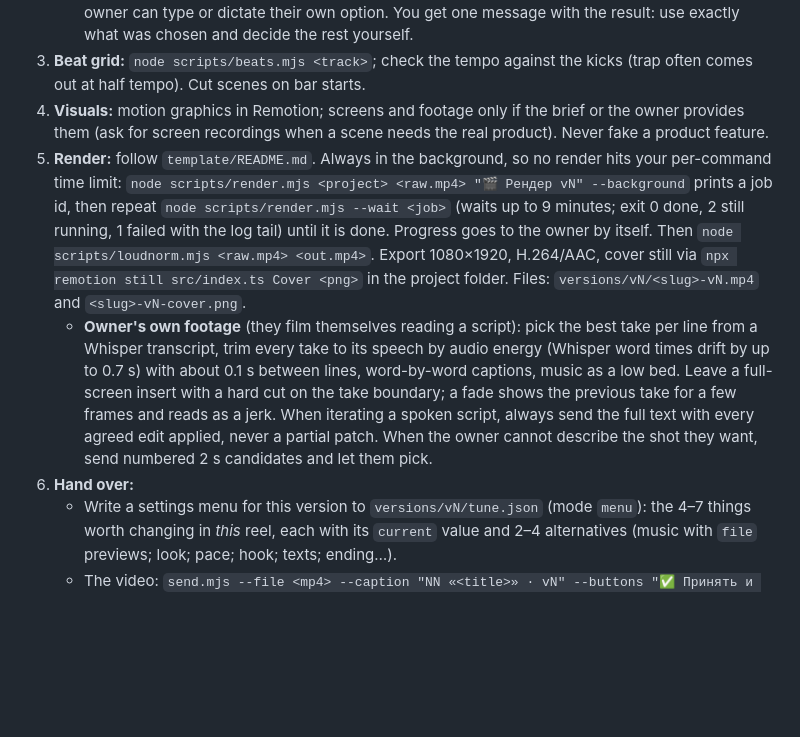
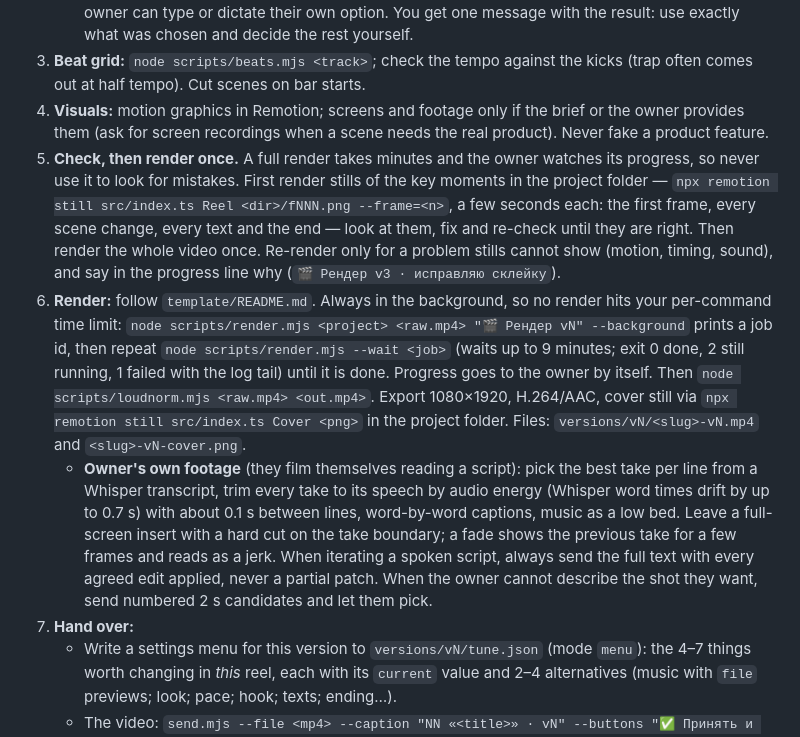
Before and after one commit to fivol/reels-bot, a Markdown page: REELS.md, the part around the change. GitHub-like rendering; blank space fills up the shorter version.

Commit message:
Check key frames as stills before the one full render
Co-Authored-By: Claude Opus 5.5 <noreply@anthropic.com>

```diff
--- a/REELS.md
+++ b/REELS.md
@@ -68,9 +68,10 @@ One render at a time.
    - **«Настроить по шагам»:** prepare the options first (download the candidate tracks into `sources/`), write a steps menu to `studio/reels/<NN>-<slug>/setup.json`, call `node bot/send.mjs --menu <file>` and end the turn with a short status as the final reply (what you took from the owner's words, that a few questions follow; never «the menu above»). The bot posts the first step right after your reply and walks the owner through it without you, one question per message with the options on the keyboard; every step has «do the rest yourself», and the owner can type or dictate their own option. You get one message with the result: use exactly what was chosen and decide the rest yourself.
 3. **Beat grid:** `node scripts/beats.mjs <track>`; check the tempo against the kicks (trap often comes out at half tempo). Cut scenes on bar starts.
 4. **Visuals:** motion graphics in Remotion; screens and footage only if the brief or the owner provides them (ask for screen recordings when a scene needs the real product). Never fake a product feature.
-5. **Render:** follow `template/README.md`. Always in the background, so no render hits your per-command time limit: `node scripts/render.mjs <project> <raw.mp4> "🎬 Рендер vN" --background` prints a job id, then repeat `node scripts/render.mjs --wait <job>` (waits up to 9 minutes; exit 0 done, 2 still running, 1 failed with the log tail) until it is done. Progress goes to the owner by itself. Then `node scripts/loudnorm.mjs <raw.mp4> <out.mp4>`. Export 1080×1920, H.264/AAC, cover still via `npx remotion still src/index.ts Cover <png>` in the project folder. Files: `versions/vN/<slug>-vN.mp4` and `<slug>-vN-cover.png`.
+5. **Check, then render once.** A full render takes minutes and the owner watches its progress, so never use it to look for mistakes. First render stills of the key moments in the project folder — `npx remotion still src/index.ts Reel <dir>/fNNN.png --frame=<n>`, a few seconds each: the first frame, every scene change, every text and the end — look at them, fix and re-check until they are right. Then render the whole video once. Re-render only for a problem stills cannot show (motion, timing, sound), and say in the progress line why (`🎬 Рендер v3 · исправляю склейку`).
+6. **Render:** follow `template/README.md`. Always in the background, so no render hits your per-command time limit: `node scripts/render.mjs <project> <raw.mp4> "🎬 Рендер vN" --background` prints a job id, then repeat `node scripts/render.mjs --wait <job>` (waits up to 9 minutes; exit 0 done, 2 still running, 1 failed with the log tail) until it is done. Progress goes to the owner by itself. Then `node scripts/loudnorm.mjs <raw.mp4> <out.mp4>`. Export 1080×1920, H.264/AAC, cover still via `npx remotion still src/index.ts Cover <png>` in the project folder. Files: `versions/vN/<slug>-vN.mp4` and `<slug>-vN-cover.png`.
    - **Owner's own footage** (they film themselves reading a script): pick the best take per line from a Whisper transcript, trim every take to its speech by audio energy (Whisper word times drift by up to 0.7 s) with about 0.1 s between lines, word-by-word captions, music as a low bed. Leave a full-screen insert with a hard cut on the take boundary; a fade shows the previous take for a few frames and reads as a jerk. When iterating a spoken script, always send the full text with every agreed edit applied, never a partial patch. When the owner cannot describe the shot they want, send numbered 2 s candidates and let them pick.
-6. **Hand over:**
+7. **Hand over:**
    - Write a settings menu for this version to `versions/vN/tune.json` (mode `menu`): the 4–7 things worth changing in *this* reel, each with its `current` value and 2–4 alternatives (music with `file` previews; look; pace; hook; texts; ending…).
    - The video: `send.mjs --file <mp4> --caption "NN «<title>» · vN" --buttons "✅ Принять и получить файл"`. The caption always carries the number and the version. No other buttons on the video.
    - Right after it, your **review** of this version, not a description (the owner has just watched it): 2–3 short lines, under ~300 characters — what works, what is weakest and what you would change first; mention invented content in a few words at most. Send it with the suggested edits as keyboard buttons and the settings menu: `send.mjs --text "<review>" --keyboard "✂️ Хук на 2 с короче|🎨 Ярче акцент на цене|⚡ Быстрее склейки|🔀 Переосмыслить идею" --menu versions/vN/tune.json`. The bot adds «🎛 Настроить подробнее», which opens the menu; the owner changes any number of settings and taps «Apply», and you get them in one message.
```
